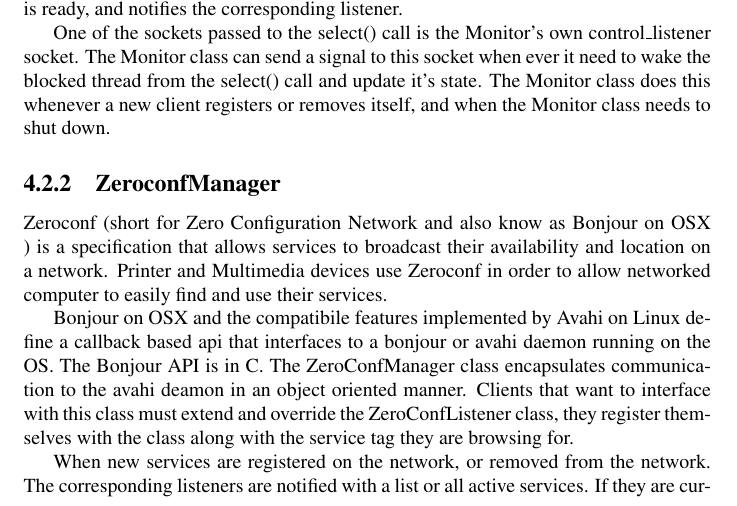
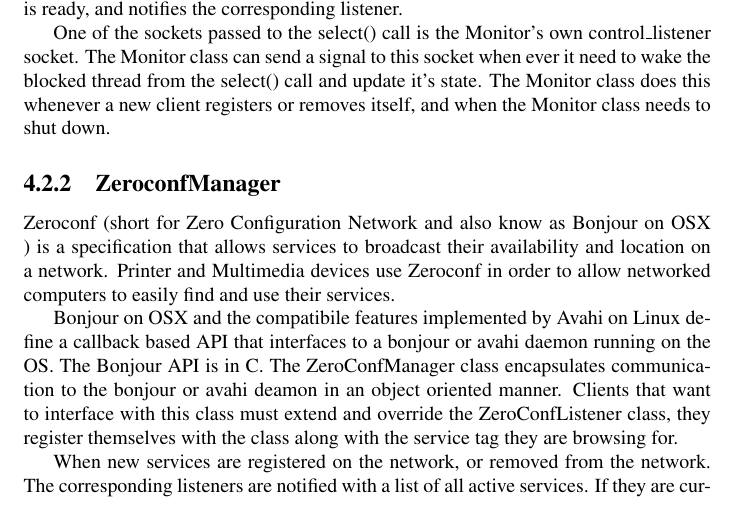
Before and after one commit to alexgustafson/SemDoc, a LaTeX thesis (main.tex, which reads chapters/implementation/softwareComponents/ZeroConfManager.tex): part of page 22 of 28, cut so that both start at the same text. Compiled offline with pdfLaTeX.

Commit message:
Software Components

```diff
--- a/chapters/implementation/softwareComponents/ZeroConfManager.tex
+++ b/chapters/implementation/softwareComponents/ZeroConfManager.tex
@@ -1,9 +1,9 @@
 \subsection{ZeroconfManager}
 
-Zeroconf (short for Zero Configuration Network and also know as Bonjour on OSX ) is a specification that allows services to broadcast their availability and location on a network. Printer and Multimedia devices use Zeroconf in order to allow networked computer to easily find and use their services.
+Zeroconf (short for Zero Configuration Network and also know as Bonjour on OSX ) is a specification that allows services to broadcast their availability and location on a network. Printer and Multimedia devices use Zeroconf in order to allow networked computers to easily find and use their services.
 
-Bonjour on OSX and the compatibile features implemented by Avahi on Linux define a callback based api that interfaces to a bonjour or avahi daemon running on the OS. The Bonjour API is in C. The ZeroConfManager class encapsulates communication to the avahi deamon in an object oriented manner. Clients that want to interface with this class must extend and override the ZeroConfListener class, they register themselves with the class along with the service tag they are browsing for.
+Bonjour on OSX and the compatibile features implemented by Avahi on Linux define a callback based API that interfaces to a bonjour or avahi daemon running on the OS. The Bonjour API is in C. The ZeroConfManager class encapsulates communication to the bonjour or avahi deamon in an object oriented manner. Clients that want to interface with this class must extend and override the ZeroConfListener class, they register themselves with the class along with the service tag they are browsing for.
 
-When new services are registered on the network, or removed from the network. The corresponding listeners are notified with a list or all active services. If they are currently connected with a service that is no longer available, it is the clienst responsibility to disconnect from that service.
+When new services are registered on the network, or removed from the network. The corresponding listeners are notified with a list of all active services. If they are currently connected with a service that is no longer available, it is the clienst responsibility to disconnect from that service.
 
 In order to resolve a service to a specific IP address and port number serveral asyncronous calls must be made to the Bonjour daemon, saving and updating the state of each result between call. The ZeroConfManager hides this complexity from it's clients and only notifies them when all the information is final.
```
Also changed, not shown: main.pdf, 2 other files.
